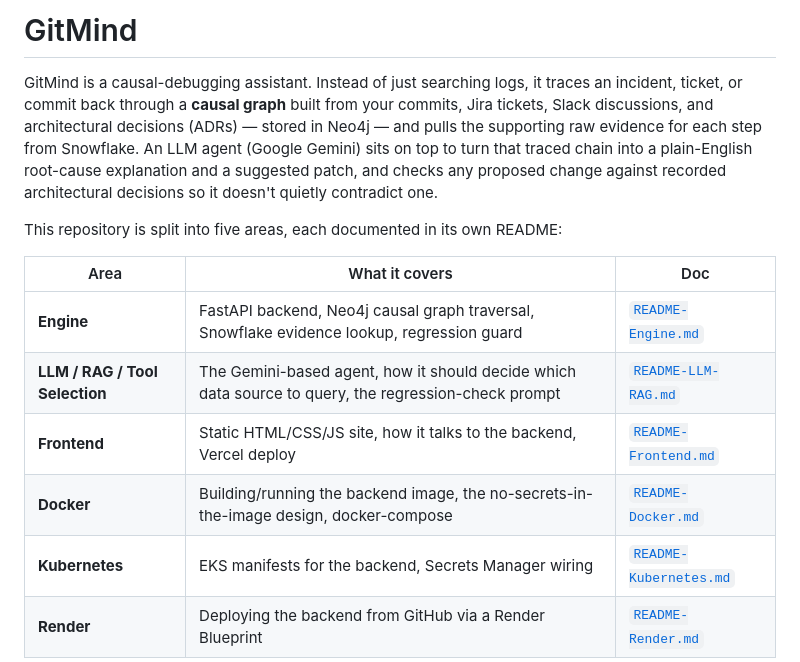
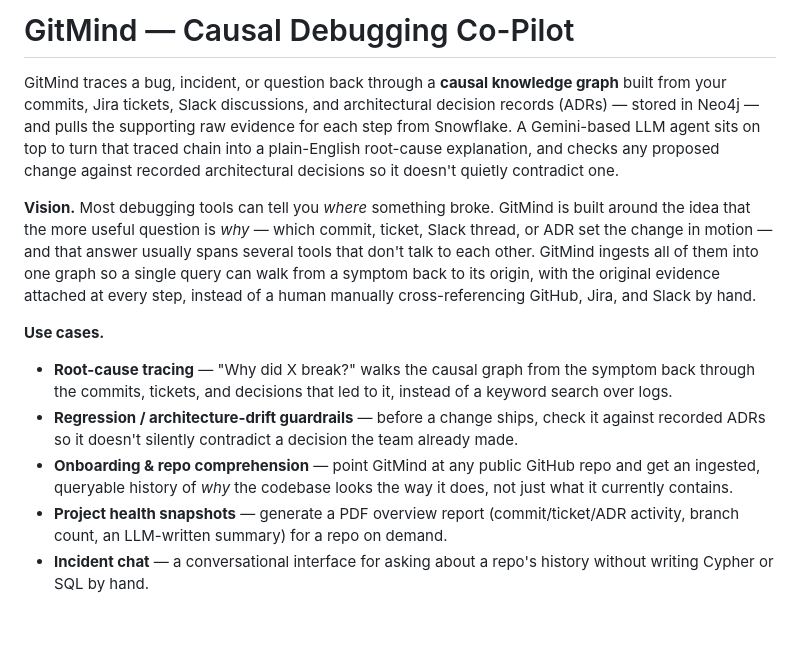
Before and after one commit to capgemini-project-coders-hack/capgemini-project-coders-hack-CodersHack-GitMind-deployed-version1, a Markdown page: README.md, the part around one of its changes. Drawn GitHub-style; blank space fills up the shorter version.

```diff
--- a/README.md
+++ b/README.md
@@ -1,22 +1,36 @@
-# GitMind
+# GitMind — Causal Debugging Co-Pilot
 
-GitMind is a causal-debugging assistant. Instead of just searching logs, it
-traces an incident, ticket, or commit back through a **causal graph** built
-from your commits, Jira tickets, Slack discussions, and architectural
-decisions (ADRs) — stored in Neo4j — and pulls the supporting raw evidence
-for each step from Snowflake. An LLM agent (Google Gemini) sits on top to
-turn that traced chain into a plain-English root-cause explanation and a
-suggested patch, and checks any proposed change against recorded
-architectural decisions so it doesn't quietly contradict one.
+GitMind traces a bug, incident, or question back through a **causal
+knowledge graph** built from your commits, Jira tickets, Slack
+discussions, and architectural decision records (ADRs) — stored in
+Neo4j — and pulls the supporting raw evidence for each step from
+Snowflake. A Gemini-based LLM agent sits on top to turn that traced
+chain into a plain-English root-cause explanation, and checks any
+proposed change against recorded architectural decisions so it
+doesn't quietly contradict one.
 
-This repository is split into five areas, each documented in its own README:
+**Vision.** Most debugging tools can tell you *where* something broke.
+GitMind is built around the idea that the more useful question is
+*why* — which commit, ticket, Slack thread, or ADR set the change in
+motion — and that answer usually spans several tools that don't talk
+to each other. GitMind ingests all of them into one graph so a single
+query can walk from a symptom back to its origin, with the original
+evidence attached at every step, instead of a human manually
+cross-referencing GitHub, Jira, and Slack by hand.
 
-| Area | What it covers | Doc |
-|---|---|---|
-| **Engine** | FastAPI backend, Neo4j causal graph traversal, Snowflake evidence lookup, regression guard | [`README-Engine.md`](./README-Engine.md) |
-| **LLM / RAG / Tool Selection** | The Gemini-based agent, how it should decide which data source to query, the regression-check prompt | [`README-LLM-RAG.md`](./README-LLM-RAG.md) |
-| **Frontend** | Static HTML/CSS/JS site, how it talks to the backend, Vercel deploy | [`README-Frontend.md`](./README-Frontend.md) |
-| **Docker** | Building/running the backend image, the no-secrets-in-the-image design, docker-compose | [`README-Docker.md`](./README-Docker.md) |
-| **Kubernetes** | EKS manifests for the backend, Secrets Manager wiring | [`README-Kubernetes.md`](./README-Kubernetes.md) |
-| **Render** | Deploying the backend from GitHub via a Render Blueprint | [`README-Render.md`](./README-Render.md) |
+**Use cases.**
+- **Root-cause tracing** — "Why did X break?" walks the causal graph
+  from the symptom back through the commits, tickets, and decisions
+  that led to it, instead of a keyword search over logs.
+- **Regression / architecture-drift guardrails** — before a change
+  ships, check it against recorded ADRs so it doesn't silently
+  contradict a decision the team already made.
+- **Onboarding & repo comprehension** — point GitMind at any public
+  GitHub repo and get an ingested, queryable history of *why* the
+  codebase looks the way it does, not just what it currently contains.
+- **Project health snapshots** — generate a PDF overview report
+  (commit/ticket/ADR activity, branch count, an LLM-written summary)
+  for a repo on demand.
+- **Incident chat** — a conversational interface for asking about a
+  repo's history without writing Cypher or SQL by hand.
 
```
Also changed, not shown: other parts of README.md (+117 -108 lines).
